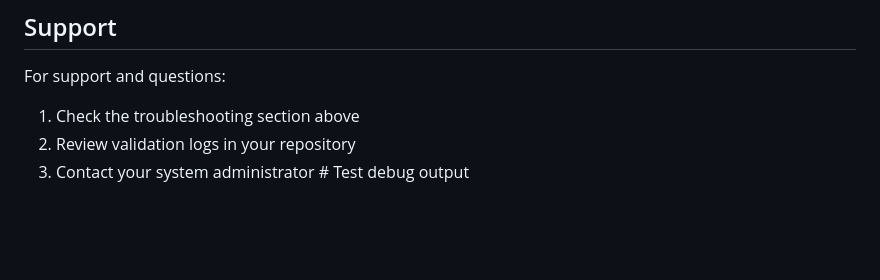
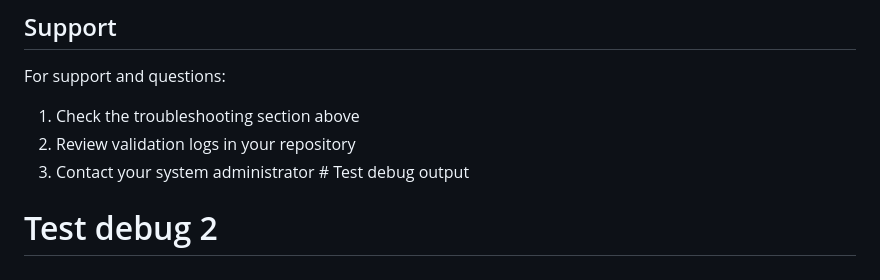
Before and after one commit to saikrishnakompelly-bilvantis/combined-hooks, a Markdown page: README.md, the part around the change. Drawn GitHub-style; blank space fills up the shorter version.

Commit message:
Test debug 2

```diff
--- a/README.md
+++ b/README.md
@@ -194,3 +194,4 @@ For support and questions:
 1. Check the troubleshooting section above
 2. Review validation logs in your repository
 3. Contact your system administrator # Test debug output
+# Test debug 2
```
